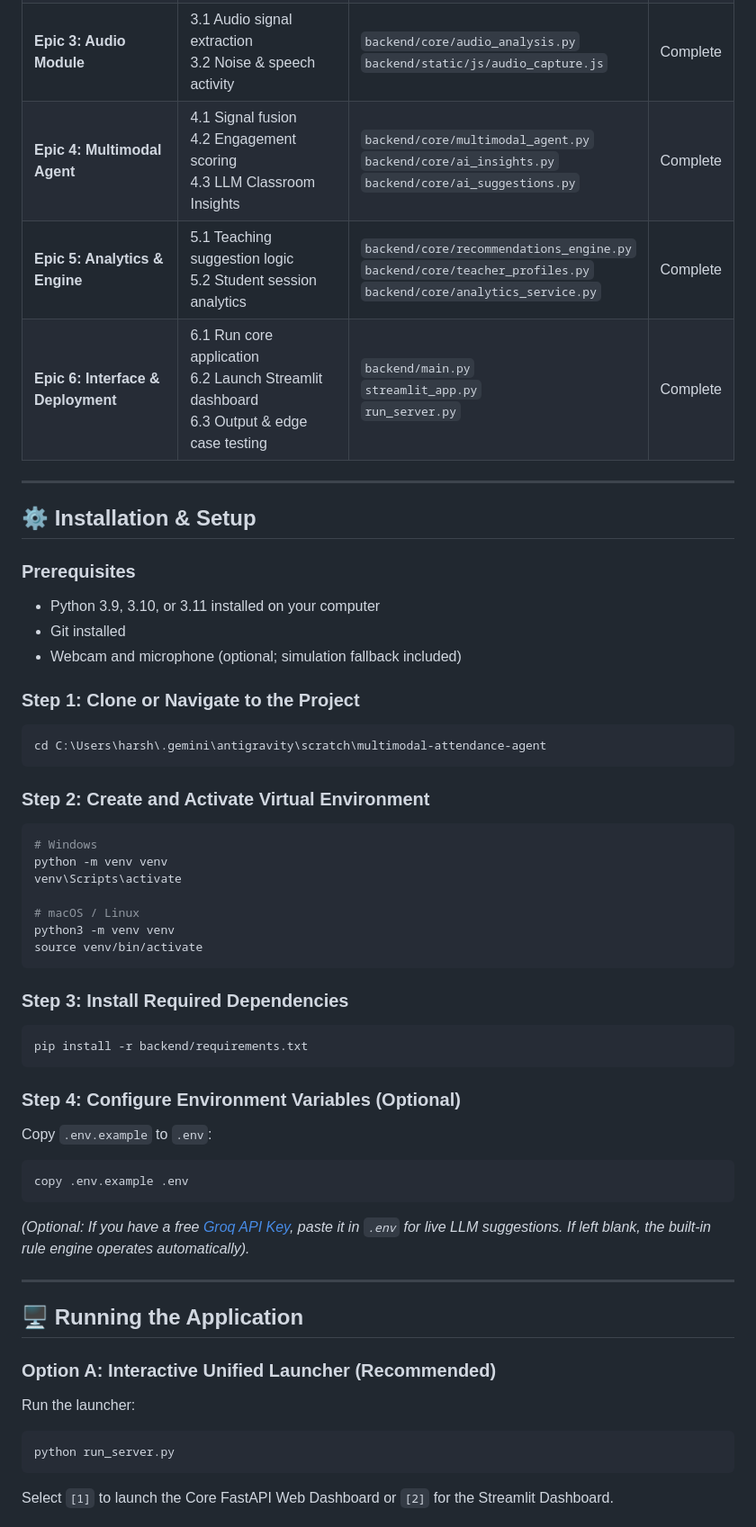
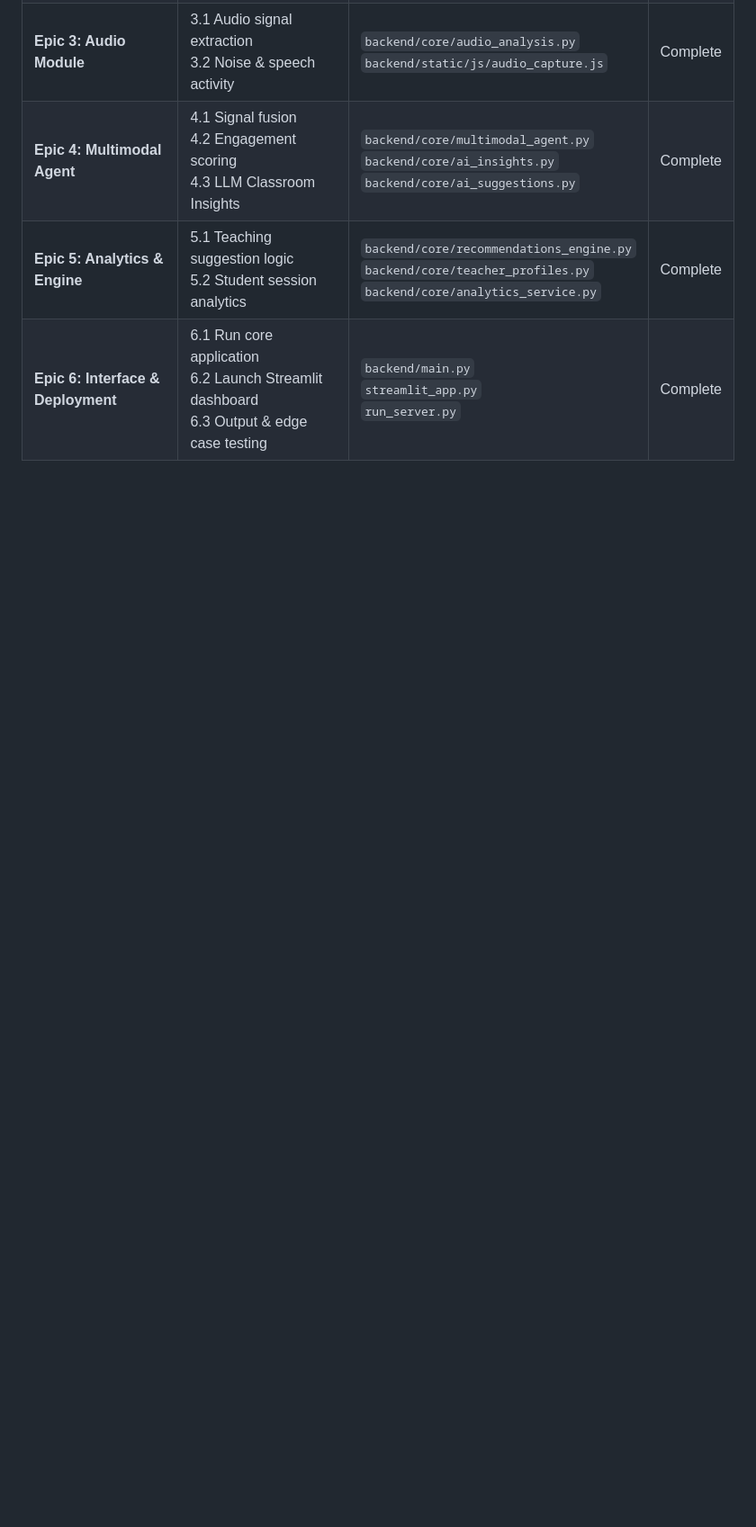
Before and after one commit to sejal-26/multimodal-attendance-agent, a Markdown page: README.md, the part around one of its changes. Shown at 90% size. GitHub-like rendering; blank space fills up the shorter version.

````diff
--- a/README.md
+++ b/README.md
@@ -136,51 +136,3 @@ multimodal-attendance-agent/
 | **Epic 5: Analytics & Engine** | 5.1 Teaching suggestion logic<br>5.2 Student session analytics | `backend/core/recommendations_engine.py`<br>`backend/core/teacher_profiles.py`<br>`backend/core/analytics_service.py` | Complete |
 | **Epic 6: Interface & Deployment** | 6.1 Run core application<br>6.2 Launch Streamlit dashboard<br>6.3 Output & edge case testing | `backend/main.py`<br>`streamlit_app.py`<br>`run_server.py` | Complete |
 
----
-
-## ⚙️ Installation & Setup
-
-### Prerequisites
-- Python 3.9, 3.10, or 3.11 installed on your computer
-- Git installed
-- Webcam and microphone (optional; simulation fallback included)
-
-### Step 1: Clone or Navigate to the Project
-```bash
-cd C:\Users\harsh\.gemini\antigravity\scratch\multimodal-attendance-agent
-```
-
-### Step 2: Create and Activate Virtual Environment
-```bash
-# Windows
-python -m venv venv
-venv\Scripts\activate
-
-# macOS / Linux
-python3 -m venv venv
-source venv/bin/activate
-```
-
-### Step 3: Install Required Dependencies
-```bash
-pip install -r backend/requirements.txt
-```
-
-### Step 4: Configure Environment Variables (Optional)
-Copy `.env.example` to `.env`:
-```bash
-copy .env.example .env
-```
-*(Optional: If you have a free [Groq API Key](https://console.groq.com/keys), paste it in `.env` for live LLM suggestions. If left blank, the built-in rule engine operates automatically).*
-
----
-
-## 🖥️ Running the Application
-
-### Option A: Interactive Unified Launcher (Recommended)
-Run the launcher:
-```bash
-python run_server.py
-```
-Select `[1]` to launch the Core FastAPI Web Dashboard or `[2]` for the Streamlit Dashboard.
-
````
Also changed, not shown: other parts of README.md (+0 -69 lines).
